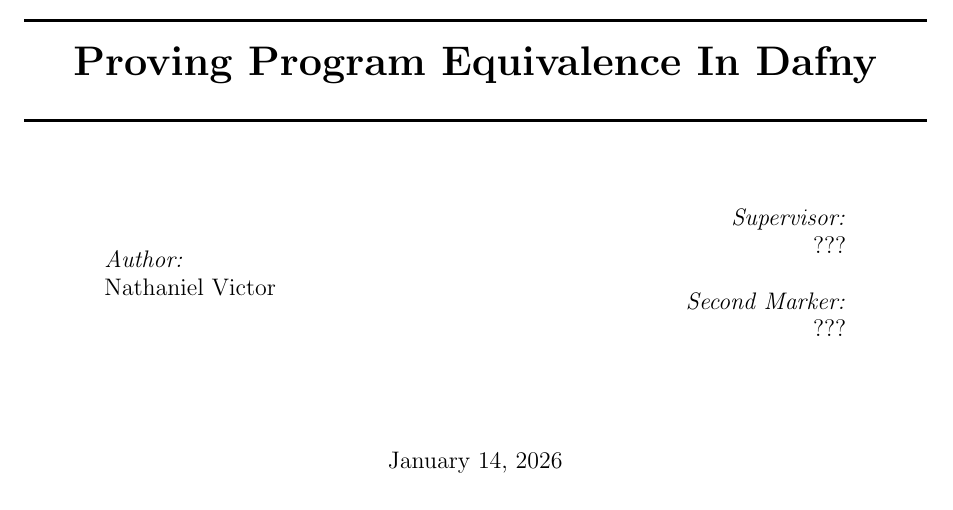
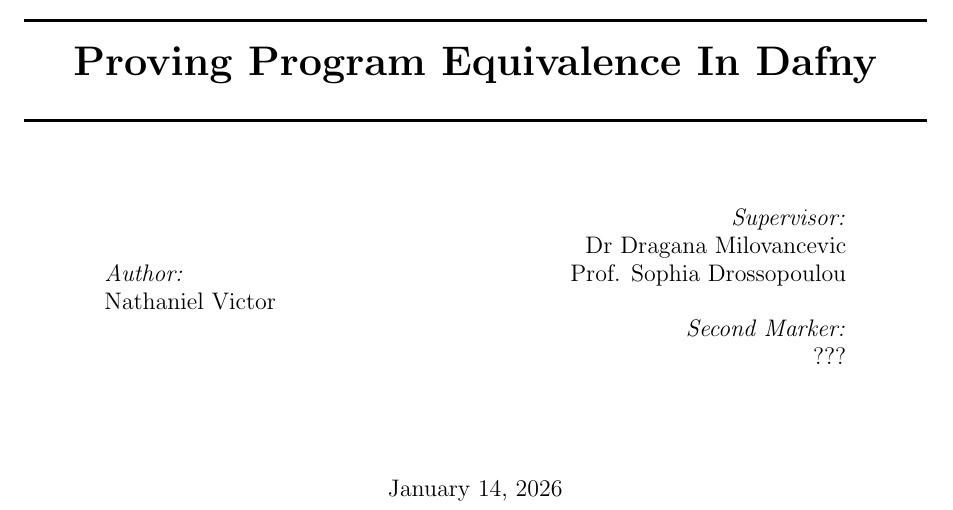
Before and after one commit to NVictor2004/equidafny, a LaTeX thesis (report/main.tex, which reads report/title/title.tex): part of page 1 of 21, cut so that both start at the same text. Compiled offline with pdfLaTeX.

Commit message:
feat: Added supervisor names

```diff
--- a/report/title/title.tex
+++ b/report/title/title.tex
@@ -42,7 +42,8 @@
 \begin{minipage}{0.4\textwidth}
 \begin{flushright} \large
 \emph{Supervisor:} \\
-??? \\[1.2em] % Supervisor's Name
+Dr Dragana Milovancevic \\ % Supervisor's Name
+Prof. Sophia Drossopoulou \\[1.2em]
 \emph{Second Marker:} \\
 ??? % second marker's name
 \end{flushright}
```
